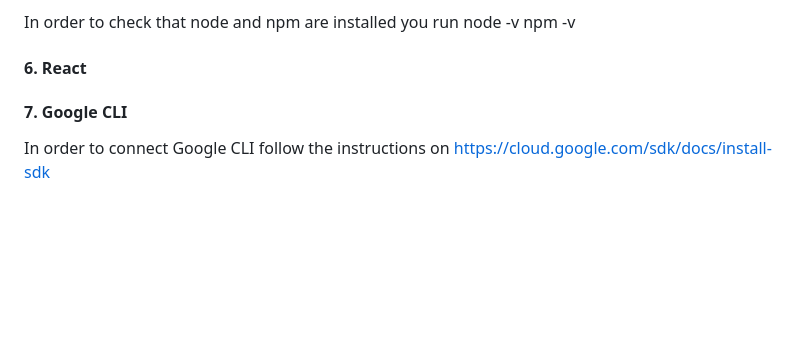
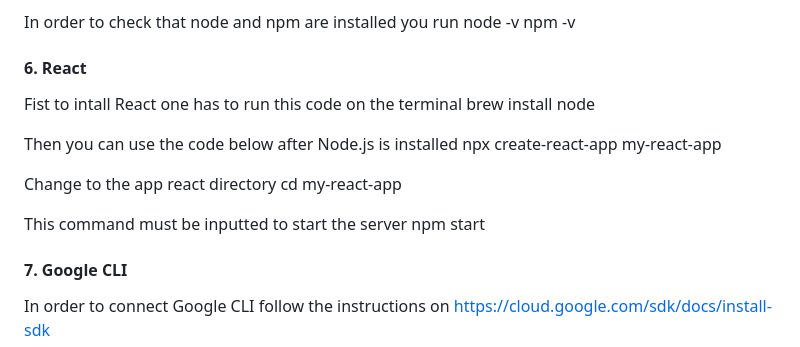
Before and after one commit to nexusstar12/CarpoolApp, a Markdown page: application/README.md, the part around the change. Drawn GitHub-style; blank space fills up the shorter version.

```diff
--- a/application/README.md
+++ b/application/README.md
@@ -56,6 +56,19 @@ node -v
 npm -v
 
 #### 6. React
+
+Fist to intall React one has to run this code on the terminal
+brew install node
+
+Then you can use the code below after Node.js is installed
+npx create-react-app my-react-app
+
+Change to the app react directory
+cd my-react-app
+
+This command must be inputted to start the server
+npm start
+
 
 #### 7. Google CLI
 
```
